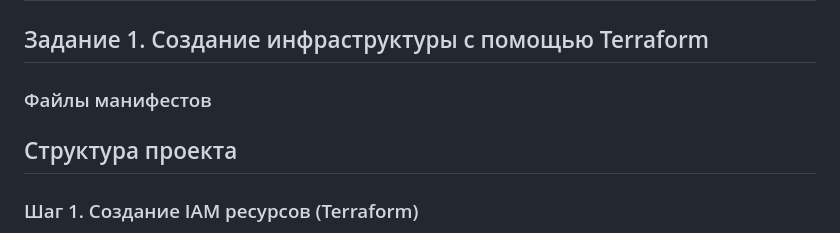
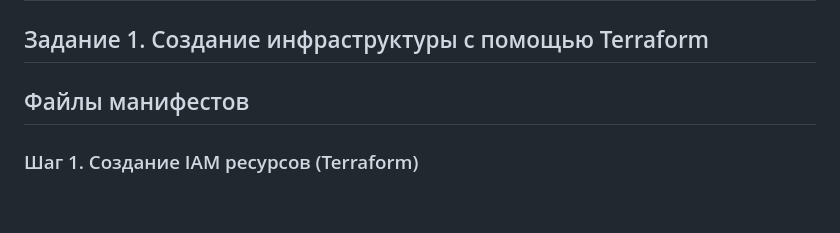
Before and after one commit to Ollrins/devops-diplom-yandexcloud, a Markdown page: README.md, the part around the change. Rendered like a GitHub page; blank space fills up the shorter version.

Commit message:
Revise headings and remove project structure section
Updated section headings and removed project structure section.

```diff
--- a/README.md
+++ b/README.md
@@ -2,9 +2,7 @@
 
 ## Задание 1. Создание инфраструктуры с помощью Terraform
 
-### Файлы манифестов
-
-## Структура проекта
+## Файлы манифестов
 
 ### Шаг 1. Создание IAM ресурсов (Terraform)
 - [terraform/iam/main.tf](terraform/iam/main.tf) - сервисный аккаунт, статические ключи, бакет для хранения state-файлов
```
